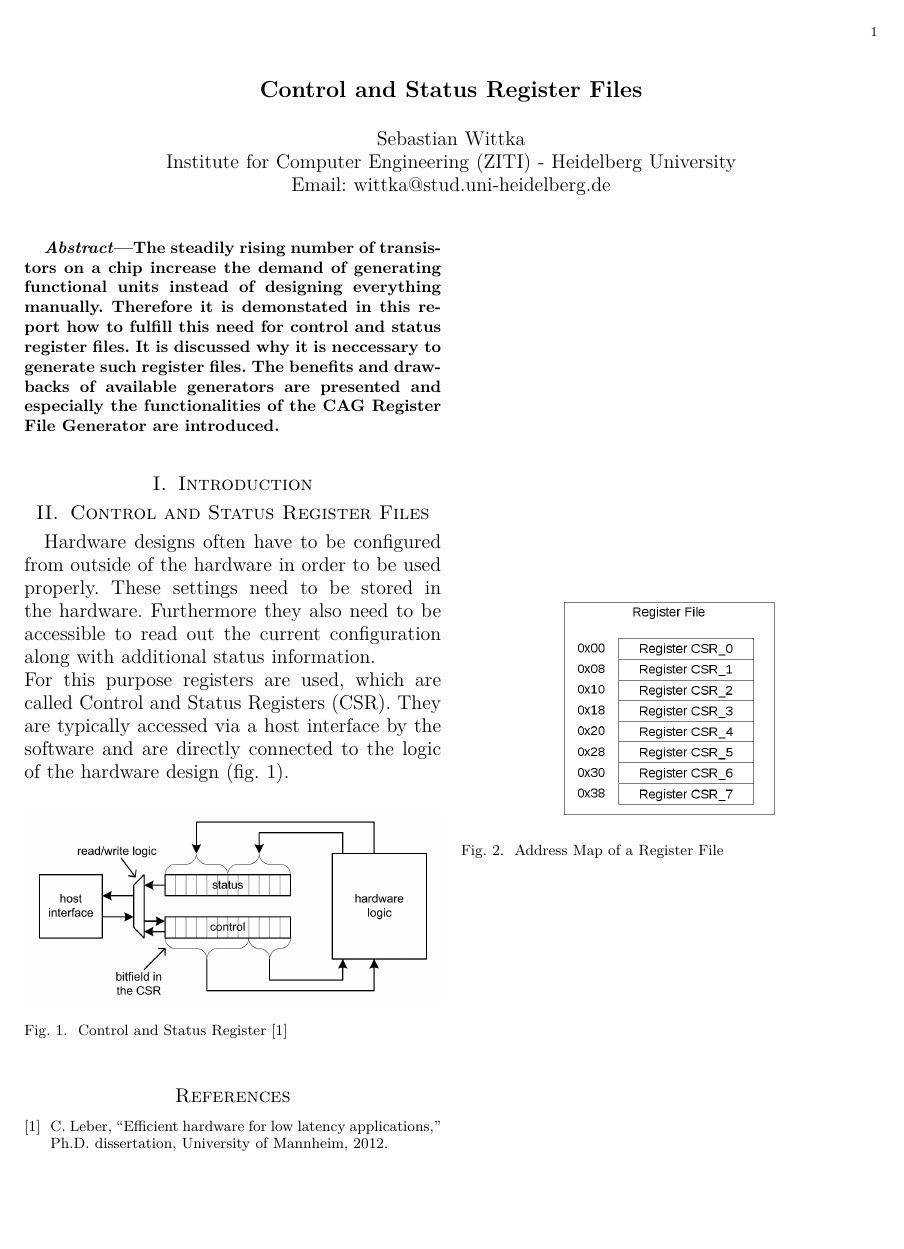
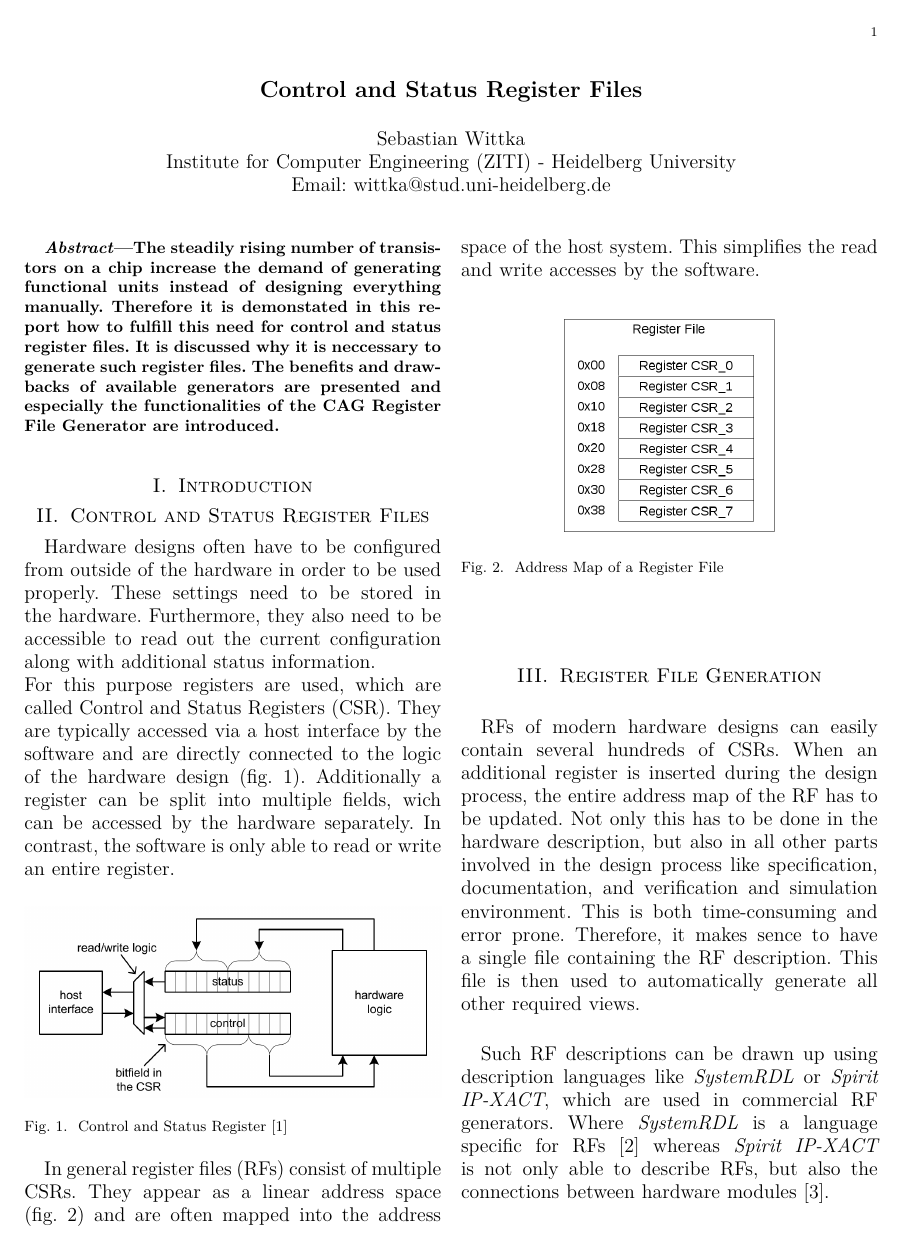
Before and after one commit to swittka/seminar_report, a LaTeX paper (seminar.tex, which reads 2_general_rf.tex, 3_generate_rf.tex): the whole page before the commit and page 1 of 2 after it. Compiled offline with pdfLaTeX.

Commit message:
started with rf generation

```diff
--- a/2_general_rf.tex
+++ b/2_general_rf.tex
@@ -1,16 +1,17 @@
 \section{Control and Status Register Files}
-Hardware designs often have to be configured from outside of the hardware in order to be used properly. These settings need to be stored in the hardware. Furthermore they also need to be accessible to read out the current configuration along with additional status information.\\
-For this purpose registers are used, which are called Control and Status Registers (CSR). They are typically accessed via a host interface by the software and are directly connected to the logic of the hardware design (fig.~\ref{fig:csr}).
+Hardware designs often have to be configured from outside of the hardware in order to be used properly. These settings need to be stored in the hardware. Furthermore, they also need to be accessible to read out the current configuration along with additional status information.\\
+For this purpose registers are used, which are called Control and Status Registers (CSR). They are typically accessed via a host interface by the software and are directly connected to the logic of the hardware design (fig.~\ref{fig::csr}). Additionally a register can be split into multiple fields, wich can be accessed by the hardware separately. In contrast, the software is only able to read or write an entire register.
 \begin{figure}[h]
  \centering
  \includegraphics[width=252pt]{images/csr.png}
  \caption{Control and Status Register \cite{leber_diss}}
-\label{fig:csr}
+\label{fig::csr}
 \end{figure}
 
+In general register files (RFs) consist of multiple CSRs. They appear as a linear address space (fig.~\ref{fig::rf}) and are often mapped into the address space of the host system. This simplifies the read and write accesses by the software.
 \begin{figure}[h]
  \centering
  \includegraphics[width=130pt]{images/rf.png}
  \caption{Address Map of a Register File}
-\label{fig:rf}
+\label{fig::rf}
 \end{figure}
--- /dev/null
+++ b/3_generate_rf.tex
@@ -0,0 +1,4 @@
+\section{Register File Generation}
+RFs of modern hardware designs can easily contain several hundreds of CSRs. When an additional register is inserted during the design process, the entire address map of the RF has to be updated. Not only this has to be done in the hardware description, but also in all other parts involved in the design process like specification, documentation, and verification and simulation environment. This is both time-consuming and error prone. Therefore, it makes sence to have a single file containing the RF description. This file is then used to automatically generate all other required views.\\
+
+Such RF descriptions can be drawn up using description languages like \emph{SystemRDL} or \emph{Spirit IP-XACT}, which are used in commercial RF generators. Where \emph{SystemRDL} is a language specific for RFs \cite{system_rdl} whereas \emph{Spirit IP-XACT} is not only able to describe RFs, but also the connections between hardware modules \cite{ip_xact}.\\
```
Also changed, not shown: 4_rfg.tex (+1 -1 lines), 5_conclusion.tex (added, +1 -0 lines), seminar.bib (+12 -0 lines), seminar.tex (+3 -0 lines).
